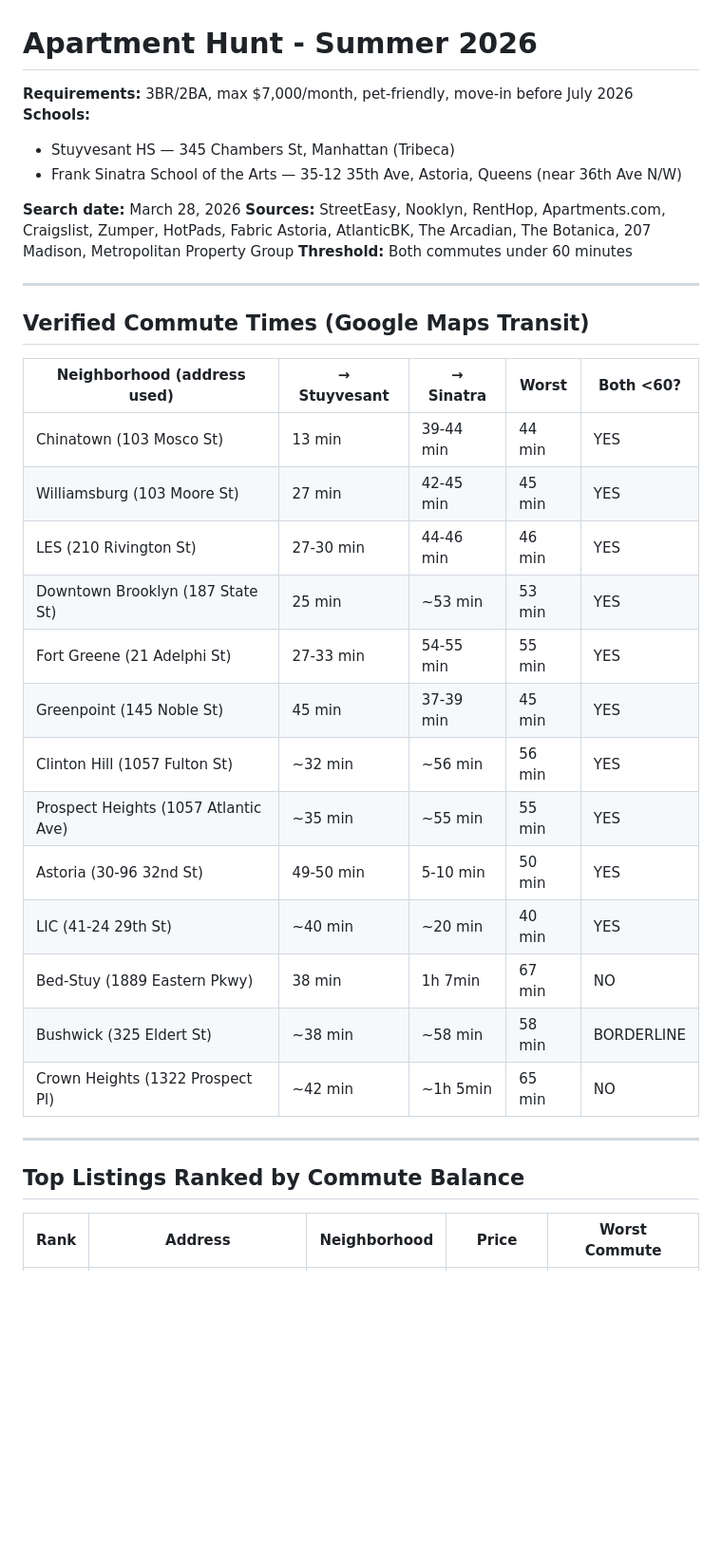
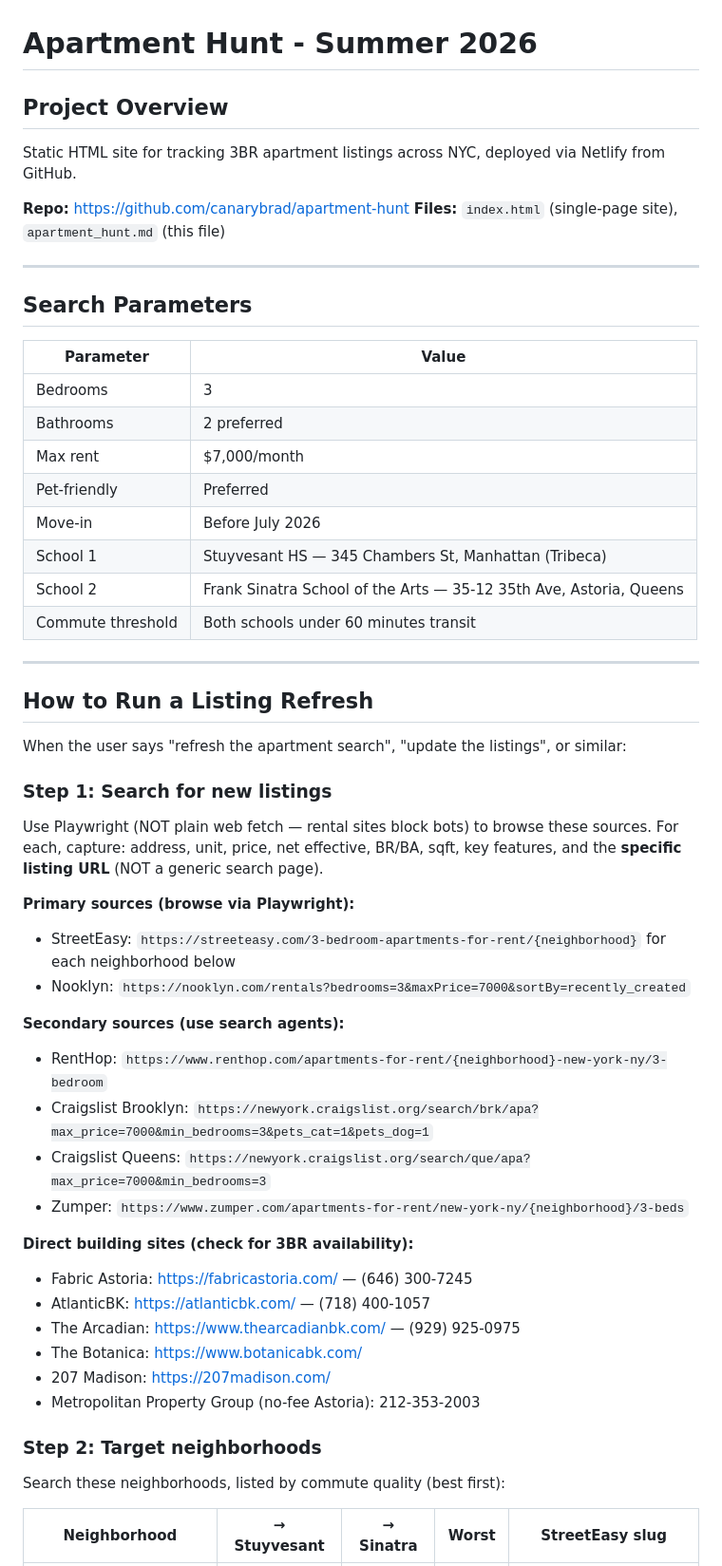
Before and after one commit to canarybrad/apartment-hunt, a Markdown page: apartment_hunt.md, the part around one of its changes. Shown at 95% size. GitHub-like rendering; blank space fills up the shorter version.

```diff
--- a/apartment_hunt.md
+++ b/apartment_hunt.md
@@ -1,37 +1,58 @@
 # Apartment Hunt - Summer 2026
 
-**Requirements:** 3BR/2BA, max $7,000/month, pet-friendly, move-in before July 2026
-**Schools:**
-- Stuyvesant HS — 345 Chambers St, Manhattan (Tribeca)
-- Frank Sinatra School of the Arts — 35-12 35th Ave, Astoria, Queens (near 36th Ave N/W)
+## Project Overview
 
-**Search date:** March 28, 2026
-**Sources:** StreetEasy, Nooklyn, RentHop, Apartments.com, Craigslist, Zumper, HotPads, Fabric Astoria, AtlanticBK, The Arcadian, The Botanica, 207 Madison, Metropolitan Property Group
-**Threshold:** Both commutes under 60 minutes
+Static HTML site for tracking 3BR apartment listings across NYC, deployed via Netlify from GitHub.
+
+**Repo:** https://github.com/canarybrad/apartment-hunt
+**Files:** `index.html` (single-page site), `apartment_hunt.md` (this file)
 
 ---
 
-## Verified Commute Times (Google Maps Transit)
+## Search Parameters
 
-| Neighborhood (address used) | → Stuyvesant | → Sinatra | Worst | Both <60? |
-|---|---|---|---|---|
-| Chinatown (103 Mosco St) | 13 min | 39-44 min | 44 min | YES |
-| Williamsburg (103 Moore St) | 27 min | 42-45 min | 45 min | YES |
-| LES (210 Rivington St) | 27-30 min | 44-46 min | 46 min | YES |
-| Downtown Brooklyn (187 State St) | 25 min | ~53 min | 53 min | YES |
-| Fort Greene (21 Adelphi St) | 27-33 min | 54-55 min | 55 min | YES |
-| Greenpoint (145 Noble St) | 45 min | 37-39 min | 45 min | YES |
-| Clinton Hill (1057 Fulton St) | ~32 min | ~56 min | 56 min | YES |
-| Prospect Heights (1057 Atlantic Ave) | ~35 min | ~55 min | 55 min | YES |
-| Astoria (30-96 32nd St) | 49-50 min | 5-10 min | 50 min | YES |
-| LIC (41-24 29th St) | ~40 min | ~20 min | 40 min | YES |
-| Bed-Stuy (1889 Eastern Pkwy) | 38 min | 1h 7min | 67 min | NO |
-| Bushwick (325 Eldert St) | ~38 min | ~58 min | 58 min | BORDERLINE |
-| Crown Heights (1322 Prospect Pl) | ~42 min | ~1h 5min | 65 min | NO |
+| Parameter | Value |
+|---|---|
+| Bedrooms | 3 |
+| Bathrooms | 2 preferred |
+| Max rent | $7,000/month |
+| Pet-friendly | Preferred |
+| Move-in | Before July 2026 |
+| School 1 | Stuyvesant HS — 345 Chambers St, Manhattan (Tribeca) |
+| School 2 | Frank Sinatra School of the Arts — 35-12 35th Ave, Astoria, Queens |
+| Commute threshold | Both schools under 60 minutes transit |
 
 ---
 
-## Top Listings Ranked by Commute Balance
+## How to Run a Listing Refresh
 
-| Rank | Address | Neighborhood | Price | Worst Commute |
+When the user says "refresh the apartment search", "update the listings", or similar:
+
+### Step 1: Search for new listings
+
+Use Playwright (NOT plain web fetch — rental sites block bots) to browse these sources. For each, capture: address, unit, price, net effective, BR/BA, sqft, key features, and the **specific listing URL** (NOT a generic search page).
+
+**Primary sources (browse via Playwright):**
+- StreetEasy: `https://streeteasy.com/3-bedroom-apartments-for-rent/{neighborhood}` for each neighborhood below
+- Nooklyn: `https://nooklyn.com/rentals?bedrooms=3&maxPrice=7000&sortBy=recently_created`
+
+**Secondary sources (use search agents):**
+- RentHop: `https://www.renthop.com/apartments-for-rent/{neighborhood}-new-york-ny/3-bedroom`
+- Craigslist Brooklyn: `https://newyork.craigslist.org/search/brk/apa?max_price=7000&min_bedrooms=3&pets_cat=1&pets_dog=1`
+- Craigslist Queens: `https://newyork.craigslist.org/search/que/apa?max_price=7000&min_bedrooms=3`
+- Zumper: `https://www.zumper.com/apartments-for-rent/new-york-ny/{neighborhood}/3-beds`
+
+**Direct building sites (check for 3BR availability):**
+- Fabric Astoria: https://fabricastoria.com/ — (646) 300-7245
+- AtlanticBK: https://atlanticbk.com/ — (718) 400-1057
+- The Arcadian: https://www.thearcadianbk.com/ — (929) 925-0975
+- The Botanica: https://www.botanicabk.com/
+- 207 Madison: https://207madison.com/
+- Metropolitan Property Group (no-fee Astoria): 212-353-2003
+
+### Step 2: Target neighborhoods
+
+Search these neighborhoods, listed by commute quality (best first):
+
+| Neighborhood | → Stuyvesant | → Sinatra | Worst | StreetEasy slug |
 |---|---|---|---|---|
```
Also changed, not shown: other parts of apartment_hunt.md (+136 -124 lines), CLAUDE.md (added, +27 -0 lines).
